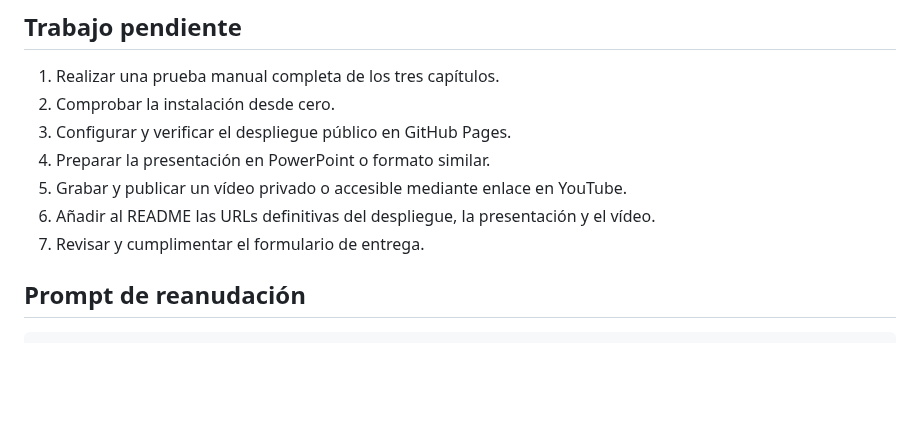
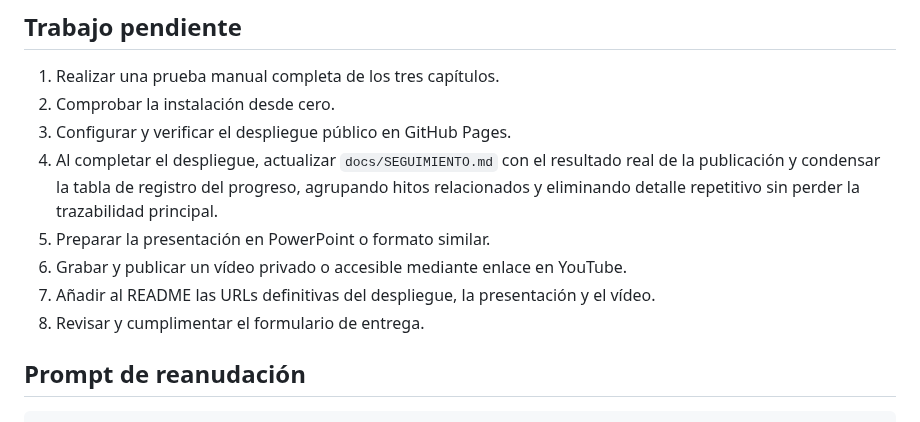
Before and after one commit to otorios/TFM-BigSchool-Master-en-desarrollo-con-IA-E.III, a Markdown page: docs/CONTINUIDAD.md, the part around the change. Drawn GitHub-style; blank space fills up the shorter version.

Commit message:
docs: anotar revisión del seguimiento tras desplegar
Pospone hasta la publicación la actualización del estado de despliegue y la compactación del registro cronológico, manteniendo los hitos principales.

```diff
--- a/docs/CONTINUIDAD.md
+++ b/docs/CONTINUIDAD.md
@@ -93,10 +93,11 @@ ATLAS regresa siempre con LURRA a salvo. La energía acumulada determina si el v
 1. Realizar una prueba manual completa de los tres capítulos.
 2. Comprobar la instalación desde cero.
 3. Configurar y verificar el despliegue público en GitHub Pages.
-4. Preparar la presentación en PowerPoint o formato similar.
-5. Grabar y publicar un vídeo privado o accesible mediante enlace en YouTube.
-6. Añadir al README las URLs definitivas del despliegue, la presentación y el vídeo.
-7. Revisar y cumplimentar el formulario de entrega.
+4. Al completar el despliegue, actualizar `docs/SEGUIMIENTO.md` con el resultado real de la publicación y condensar la tabla de registro del progreso, agrupando hitos relacionados y eliminando detalle repetitivo sin perder la trazabilidad principal.
+5. Preparar la presentación en PowerPoint o formato similar.
+6. Grabar y publicar un vídeo privado o accesible mediante enlace en YouTube.
+7. Añadir al README las URLs definitivas del despliegue, la presentación y el vídeo.
+8. Revisar y cumplimentar el formulario de entrega.
 
 ## Prompt de reanudación
 
```
